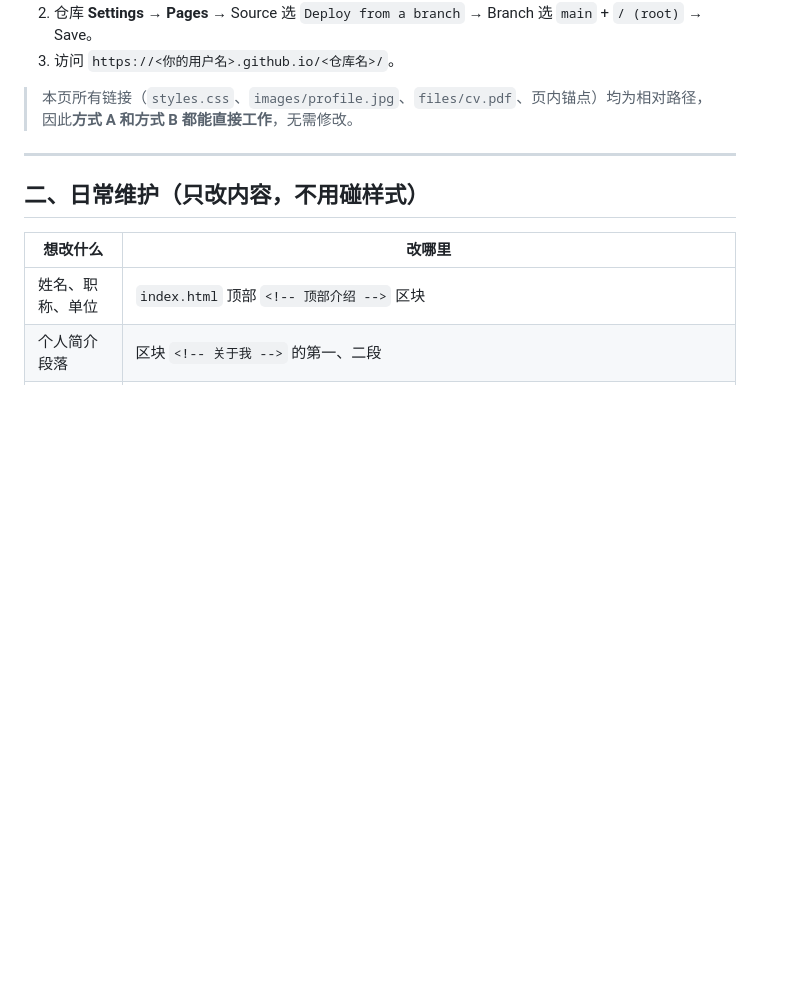
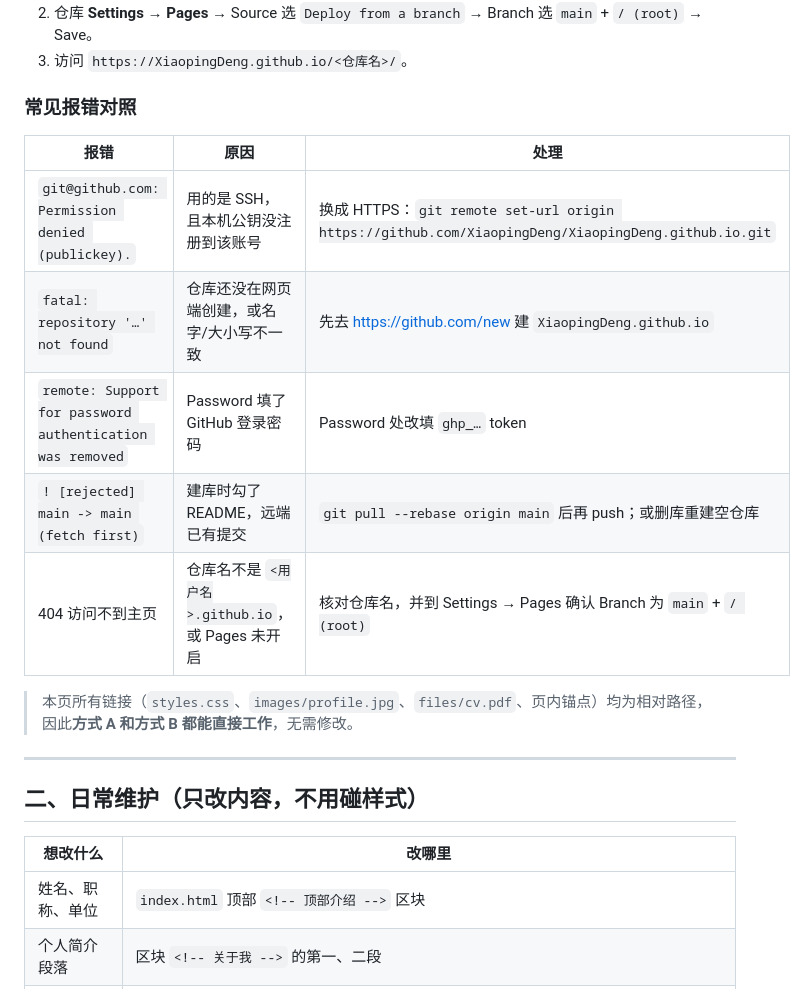
Before and after one commit to XiaopingDeng/XiaopingDeng.github.io, a Markdown page: README.md, the part around one of its changes. GitHub-like rendering; blank space fills up the shorter version.

```diff
--- a/README.md
+++ b/README.md
@@ -41,5 +92,15 @@ homepage/
 2. 仓库 **Settings → Pages** → Source 选 `Deploy from a branch` → Branch 选 `main` + `/ (root)` → Save。
-3. 访问 `https://<你的用户名>.github.io/<仓库名>/`。
+3. 访问 `https://XiaopingDeng.github.io/<仓库名>/`。
+
+### 常见报错对照
+
+| 报错 | 原因 | 处理 |
+| --- | --- | --- |
+| `git@github.com: Permission denied (publickey).` | 用的是 SSH，且本机公钥没注册到该账号 | 换成 HTTPS：`git remote set-url origin https://github.com/XiaopingDeng/XiaopingDeng.github.io.git` |
+| `fatal: repository '…' not found` | 仓库还没在网页端创建，或名字/大小写不一致 | 先去 <https://github.com/new> 建 `XiaopingDeng.github.io` |
+| `remote: Support for password authentication was removed` | Password 填了 GitHub 登录密码 | Password 处改填 `ghp_…` token |
+| `! [rejected] main -> main (fetch first)` | 建库时勾了 README，远端已有提交 | `git pull --rebase origin main` 后再 push；或删库重建空仓库 |
+| 404 访问不到主页 | 仓库名不是 `<用户名>.github.io`，或 Pages 未开启 | 核对仓库名，并到 Settings → Pages 确认 Branch 为 `main` + `/ (root)` |
 
 > 本页所有链接（`styles.css`、`images/profile.jpg`、`files/cv.pdf`、页内锚点）均为相对路径，因此**方式 A 和方式 B 都能直接工作**，无需修改。
 
```
Also changed, not shown: other parts of README.md (+83 -26 lines).
